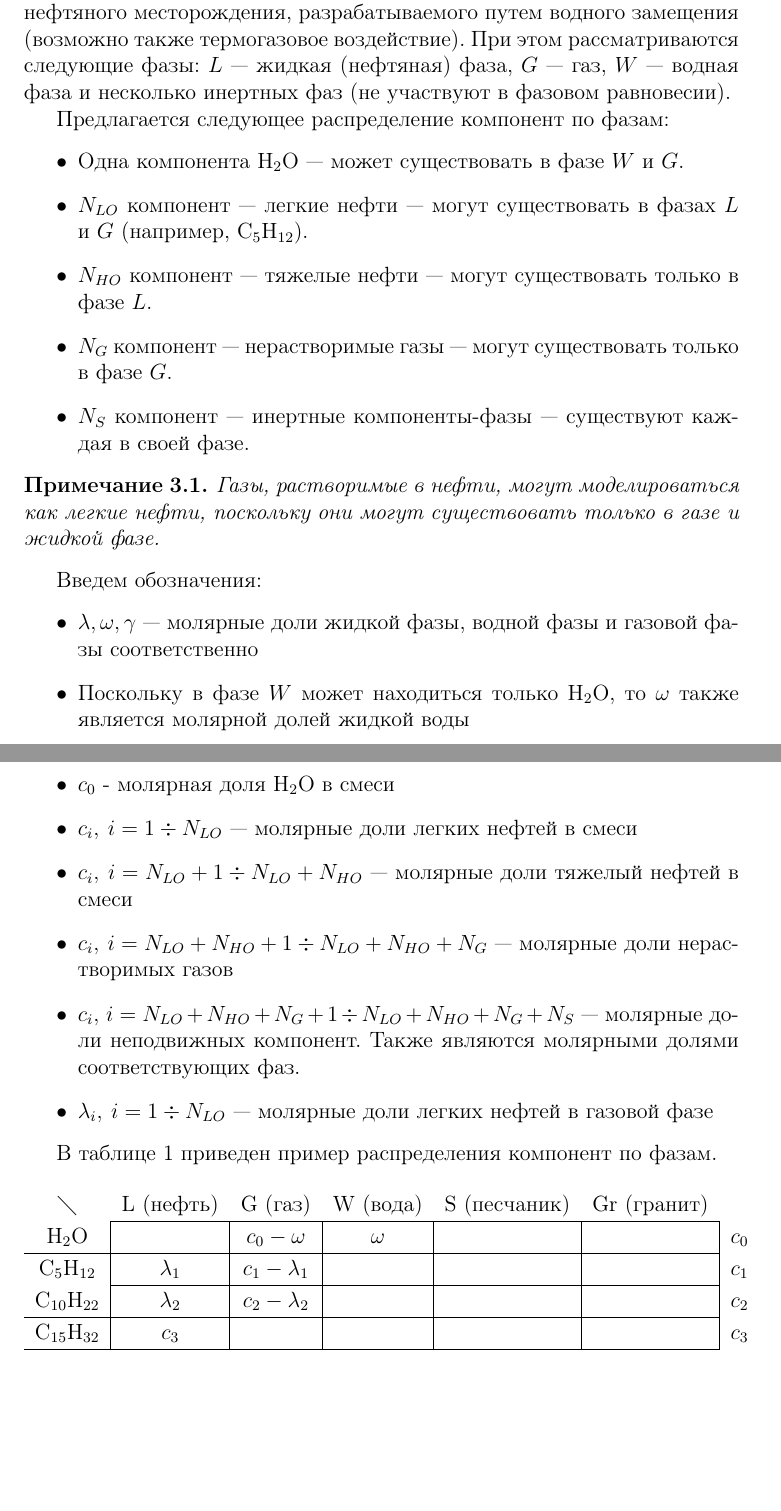
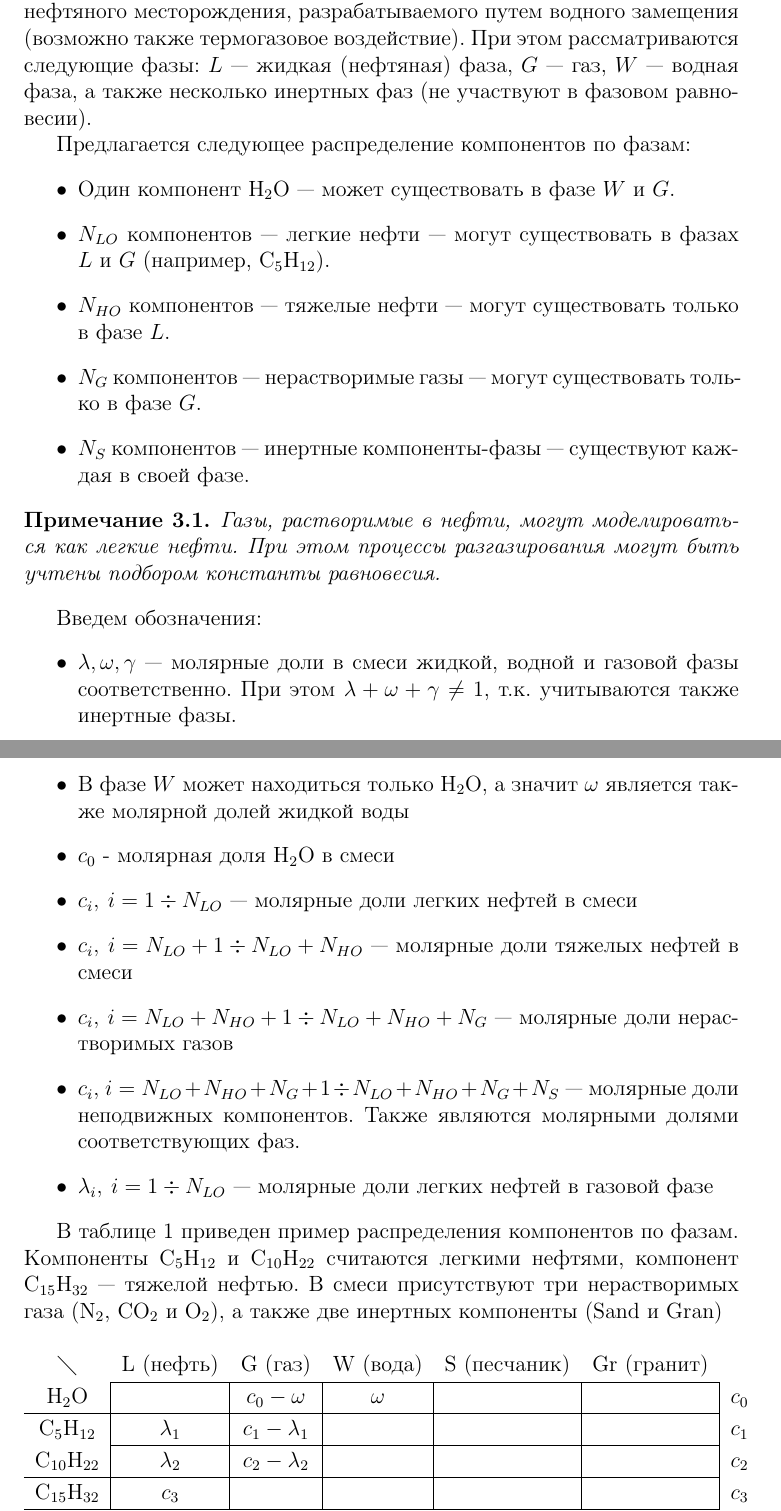
Before and after one commit to alexauroradev/phase-equilibrium-article, a LaTeX document (article.tex): two parts of pages 3 and 4 of 7, joined at a grey line, cut so that both start at the same text, the shorter picture padded with empty space. Compiled offline with pdfLaTeX.

Commit message:
Minor changes till 3.2

```diff
--- a/article.tex
+++ b/article.tex
@@ -101,35 +112,35 @@
 
 \subsection{Постановка задачи и допущения}
 
-Рассмотрим задачу о нахождении фазового равновесия в условиях нефтяного месторождения, разрабатываемого путем водного замещения (возможно также термогазовое воздействие). При этом рассматриваются следующие фазы: $L$ --- жидкая (нефтяная) фаза, $G$ --- газ, $W$ --- водная фаза и несколько инертных фаз (не  участвуют в фазовом равновесии).
+Рассмотрим задачу о нахождении фазового равновесия в условиях нефтяного месторождения, разрабатываемого путем водного замещения (возможно также термогазовое воздействие). При этом рассматриваются следующие фазы: $L$ --- жидкая (нефтяная) фаза, $G$ --- газ, $W$ --- водная фаза, а также несколько инертных фаз (не  участвуют в фазовом равновесии).
 
-Предлагается следующее распределение компонент по фазам:
+Предлагается следующее распределение компонентов по фазам:
 \begin{itemize}
-\item Одна компонента $\mathrm{H_2O}$ --- может существовать в фазе $W$ и $G$.
-\item $N_{LO}$ компонент --- легкие нефти --- могут существовать в фазах $L$ и $G$ (например, $\mathrm{C_5H_{12}}$).
-\item $N_{HO}$ компонент --- тяжелые нефти --- могут существовать только в фазе $L$.
-\item $N_{G}$ компонент --- нерастворимые газы --- могут существовать только в фазе $G$.
-\item $N_{S}$ компонент --- инертные компоненты-фазы --- существуют каждая в своей фазе.
+\item Один компонент $\mathrm{H_2O}$ --- может существовать в фазе $W$ и $G$.
+\item $N_{LO}$ компонентов --- легкие нефти --- могут существовать в фазах $L$ и $G$ (например, $\mathrm{C_5H_{12}}$).
+\item $N_{HO}$ компонентов --- тяжелые нефти --- могут существовать только в фазе $L$.
+\item $N_{G}$ компонентов --- нерастворимые газы --- могут существовать только в фазе $G$.
+\item $N_{S}$ компонентов --- инертные компоненты-фазы --- существуют каждая в своей фазе.
 \end{itemize}
 
 \begin{note}
-Газы, растворимые в нефти, могут моделироваться как легкие нефти, поскольку они могут существовать только в газе и жидкой фазе.
+Газы, растворимые в нефти, могут моделироваться как легкие нефти. При этом процессы разгазирования могут быть учтены подбором константы равновесия.
 \end{note}
 
 Введем обозначения:
 \begin{itemize}
-\item $\lambda, \omega, \gamma$ --- молярные доли жидкой фазы, водной фазы и газовой фазы соответственно
-\item Поскольку в фазе $W$ может находиться только $\mathrm{H_2O}$, то $\omega$ также является молярной долей жидкой воды
+\item $\lambda, \omega, \gamma$ --- молярные доли в смеси жидкой, водной и газовой фазы соответственно. При этом $\lambda + \omega + \gamma \ne 1$, т.к. учитываются также инертные фазы.
+\item В фазе $W$ может находиться только $\mathrm{H_2O}$, а значит $\omega$ является также молярной долей жидкой воды
 \item $c_0$ - молярная доля $\mathrm{H_2O}$ в смеси
 \item $c_i, \: i = 1 \dividesymbol N_{LO}$ --- молярные доли легких нефтей в смеси
-\item $c_i, \: i = N_{LO} + 1 \dividesymbol N_{LO} + N_{HO}$ --- молярные доли тяжелый нефтей в смеси
+\item $c_i, \: i = N_{LO} + 1 \dividesymbol N_{LO} + N_{HO}$ --- молярные доли тяжелых нефтей в смеси
 \item $c_i, \: i = N_{LO} + N_{HO} + 1 \dividesymbol N_{LO} + N_{HO} + N_G$ --- молярные доли нерастворимых газов
-\item $c_i, \: i = N_{LO} + N_{HO} + N_G + 1 \dividesymbol N_{LO} + N_{HO} + N_G + N_S$ --- молярные доли неподвижных компонент. Также являются молярными долями соответствующих фаз.
+\item $c_i, \: i = N_{LO} + N_{HO} + N_G + 1 \dividesymbol N_{LO} + N_{HO} + N_G + N_S$ --- молярные доли неподвижных компонентов. Также являются молярными долями соответствующих фаз.
 \item $\lambda_i, \: i = 1 \dividesymbol N_{LO}$ --- молярные доли легких нефтей в газовой фазе
 
 \end{itemize}
 
-В таблице \ref{t:compphases} приведен пример распределения компонент по фазам.
+В таблице \ref{t:compphases} приведен пример распределения компонентов по фазам. Компоненты $\mathrm{C_5H_{12}}$ и $\mathrm{C_{10}H_{22}}$ считаются легкими нефтями, компонент $\mathrm{C_{15}H_{32}}$ --- тяжелой нефтью. В смеси присутствуют три нерастворимых газа ($\mathrm{N_2}$, $\mathrm{CO_2}$ и $\mathrm{O_2}$), а также две инертных компоненты ($\mathrm{Sand}$ и $\mathrm{Gran}$)
 
 \begin{table}[ht!]
 \centering
```
Also changed, not shown: article.tex (33 more changed lines).
